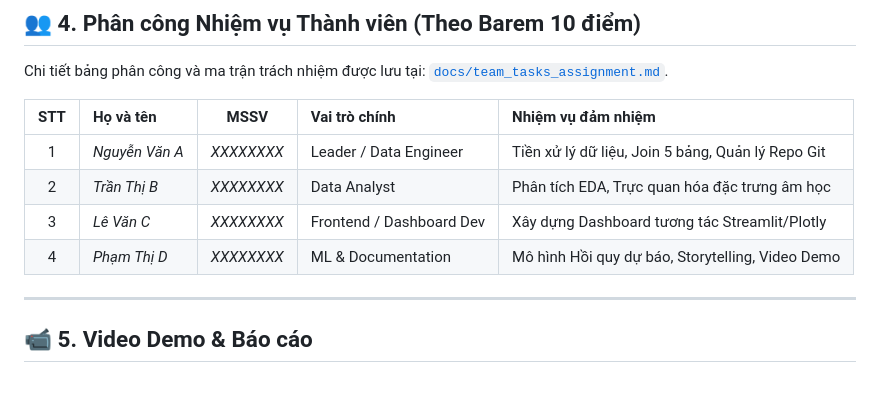
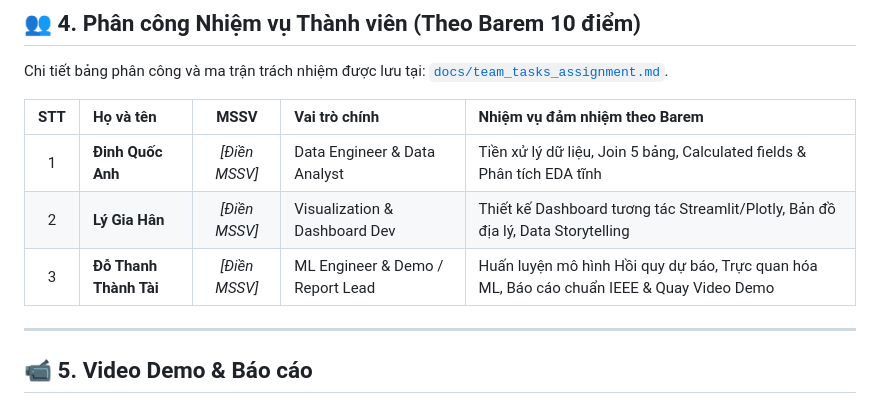
Before and after one commit to lyhiahan/Spotify_Audio_Trends_Analytics, a Markdown page: README.md, the part around the change. Rendered like a GitHub page.

Commit message:
Khởi tạo Repo

```diff
--- a/README.md
+++ b/README.md
@@ -95,12 +95,11 @@ Sau khi chạy, mở trình duyệt tại địa chỉ: `http://localhost:8501`.
 
 Chi tiết bảng phân công và ma trận trách nhiệm được lưu tại: [`docs/team_tasks_assignment.md`](docs/team_tasks_assignment.md).
 
-| STT | Họ và tên | MSSV | Vai trò chính | Nhiệm vụ đảm nhiệm |
+| STT | Họ và tên | MSSV | Vai trò chính | Nhiệm vụ đảm nhiệm theo Barem |
 | :---: | :--- | :---: | :--- | :--- |
-| 1 | *Nguyễn Văn A* | *XXXXXXXX* | Leader / Data Engineer | Tiền xử lý dữ liệu, Join 5 bảng, Quản lý Repo Git |
-| 2 | *Trần Thị B* | *XXXXXXXX* | Data Analyst | Phân tích EDA, Trực quan hóa đặc trưng âm học |
-| 3 | *Lê Văn C* | *XXXXXXXX* | Frontend / Dashboard Dev | Xây dựng Dashboard tương tác Streamlit/Plotly |
-| 4 | *Phạm Thị D* | *XXXXXXXX* | ML & Documentation | Mô hình Hồi quy dự báo, Storytelling, Video Demo |
+| 1 | **Đinh Quốc Anh** | *[Điền MSSV]* | Data Engineer & Data Analyst | Tiền xử lý dữ liệu, Join 5 bảng, Calculated fields & Phân tích EDA tĩnh |
+| 2 | **Lý Gia Hân** | *[Điền MSSV]* | Visualization & Dashboard Dev | Thiết kế Dashboard tương tác Streamlit/Plotly, Bản đồ địa lý, Data Storytelling |
+| 3 | **Đỗ Thanh Thành Tài** | *[Điền MSSV]* | ML Engineer & Demo / Report Lead | Huấn luyện mô hình Hồi quy dự báo, Trực quan hóa ML, Báo cáo chuẩn IEEE & Quay Video Demo |
 
 ---
 
```
Also changed, not shown: docs/team_tasks_assignment.md (+59 -43 lines).
